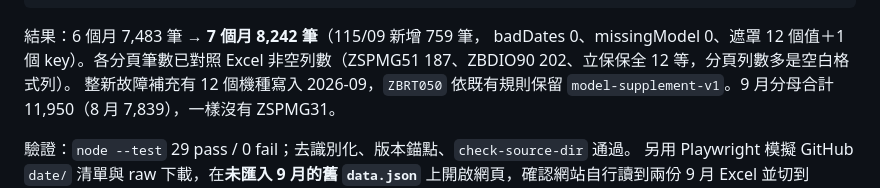
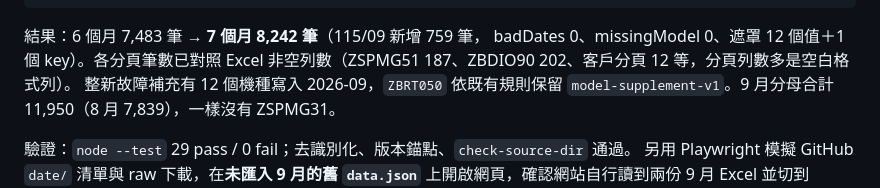
Before and after one commit to Campcool/TITAN-STAR, a Markdown page: AI-HANDOFF.md, the part around the change. GitHub-like rendering.

Commit message:
docs: AI-HANDOFF 移除未遮罩的客戶名稱，通過去識別化檢查
Co-Authored-By: Claude Opus 5.5 <noreply@anthropic.com>
Claude-Session: https://claude.ai/code/session_01TUPcaJjgLVmXvdhB4f8FhM

```diff
--- a/AI-HANDOFF.md
+++ b/AI-HANDOFF.md
@@ -1311,7 +1311,7 @@ node scripts/build-version.mjs 20261008-1 && node build.js
 
 結果：6 個月 7,483 筆 → **7 個月 8,242 筆**（115/09 新增 759 筆，
 badDates 0、missingModel 0、遮罩 12 個值＋1 個 key）。各分頁筆數已對照 Excel
-非空列數（ZSPMG51 187、ZBDIO90 202、立保保全 12 等，分頁列數多是空白格式列）。
+非空列數（ZSPMG51 187、ZBDIO90 202、客戶分頁 12 等，分頁列數多是空白格式列）。
 整新故障補充有 12 個機種寫入 2026-09，`ZBRT050` 依既有規則保留
 `model-supplement-v1`。9 月分母合計 11,950（8 月 7,839），一樣沒有 ZSPMG31。
 
```
